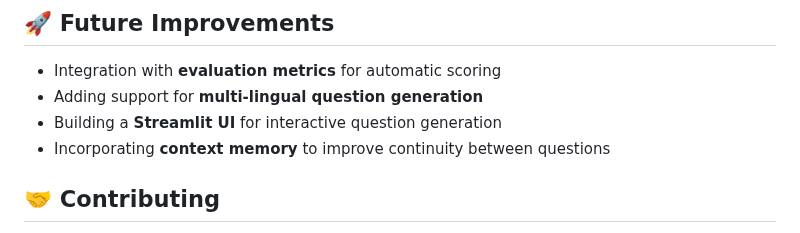
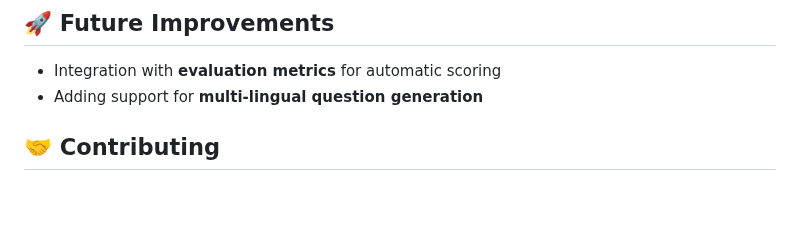
Before and after one commit to yyigitturan/Interview-Question-Generator, a Markdown page: README.md, the part around the change. Drawn GitHub-style; blank space fills up the shorter version.

```diff
--- a/README.md
+++ b/README.md
@@ -150,8 +150,7 @@ interview-questions-project/
 
 - Integration with **evaluation metrics** for automatic scoring
 - Adding support for **multi-lingual question generation**
-- Building a **Streamlit UI** for interactive question generation
-- Incorporating **context memory** to improve continuity between questions
+
 
 ## 🤝 Contributing
 
```
